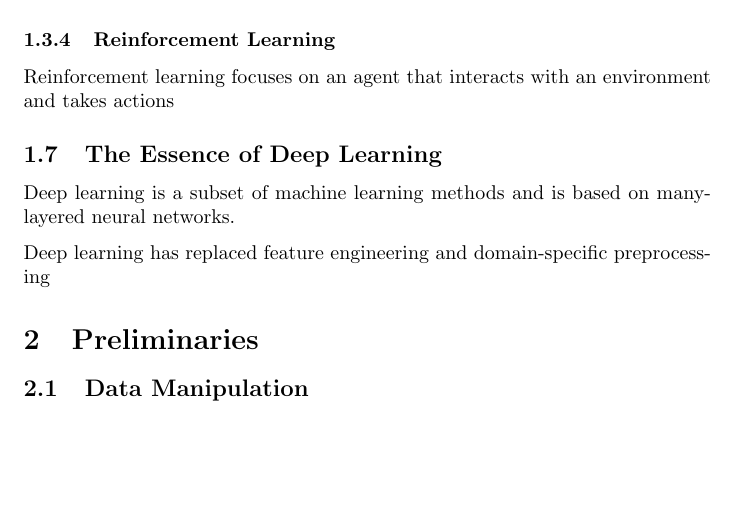
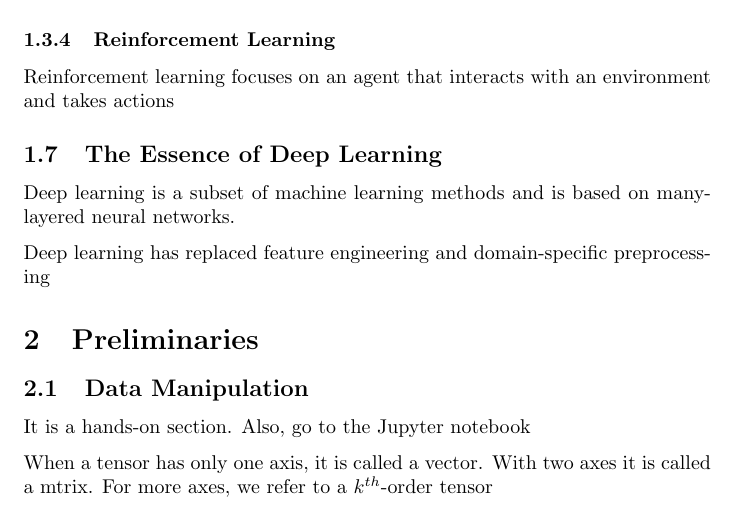
Before and after one commit to StevenMaMei/dive_into_deep_learning, a LaTeX document (notes/notes.tex): part of page 4 of 4, cut so that both start at the same text, the shorter picture padded with empty space. Compiled offline with pdfLaTeX.

Commit message:
ch2 in progress

```diff
--- a/notes/notes.tex
+++ b/notes/notes.tex
@@ -137,7 +137,10 @@ Deep learning has replaced feature engineering and domain-specific preprocessing
 
 \section{Preliminaries}
 \subsection{Data Manipulation}
+It is a hands-on section. Also, go to the Jupyter notebook
 
+When a tensor has only one axis, it is called a vector. With two axes it is called
+a mtrix. For more axes, we refer to a $k^{th}$-order tensor
 % \includegraphics[width=0.5\textwidth]{images/2024-03-16-11-53-15.png}
 % \setcounter{subsection}{3}
 
```
Also changed, not shown: 1 other file.
